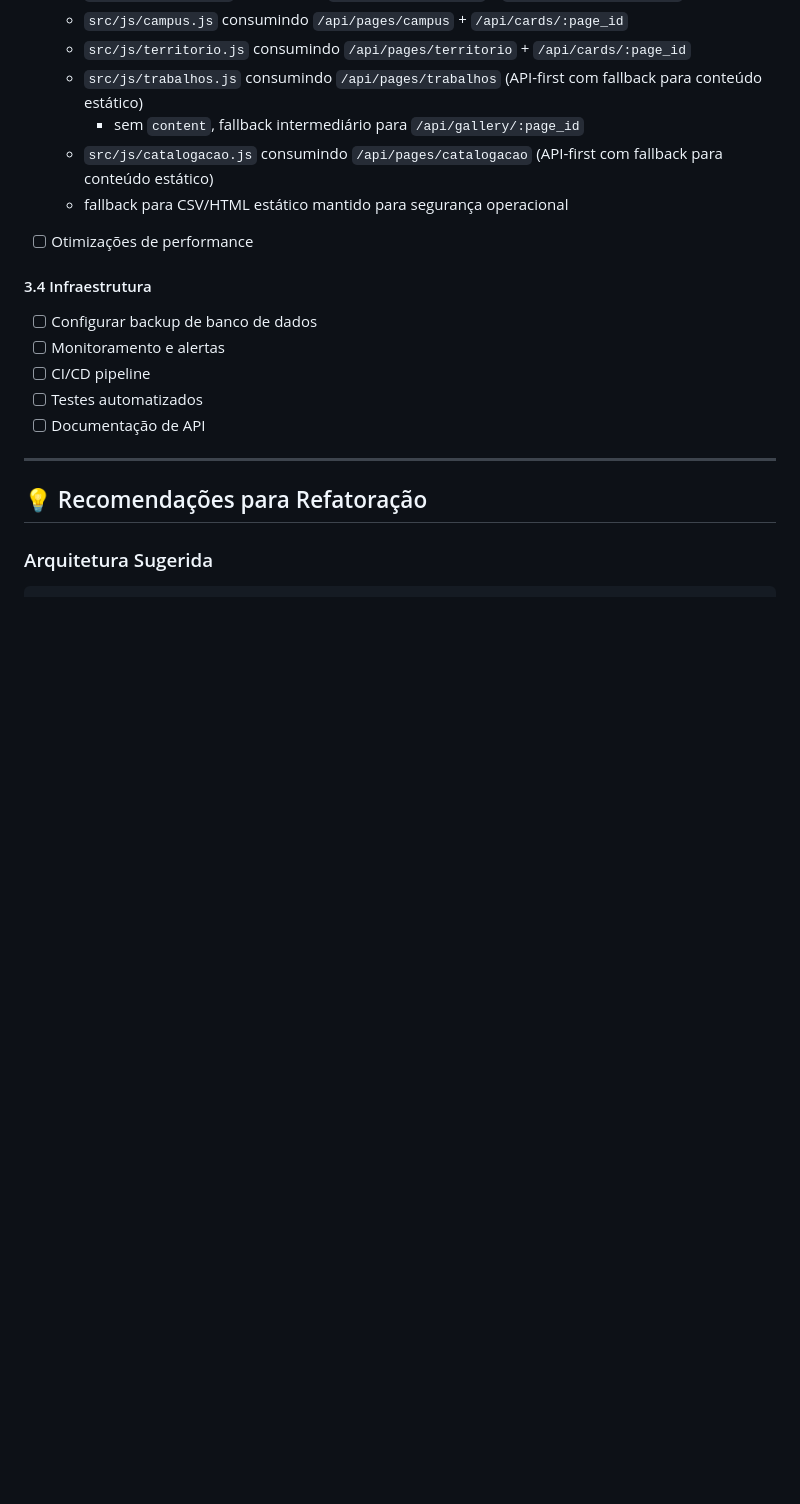
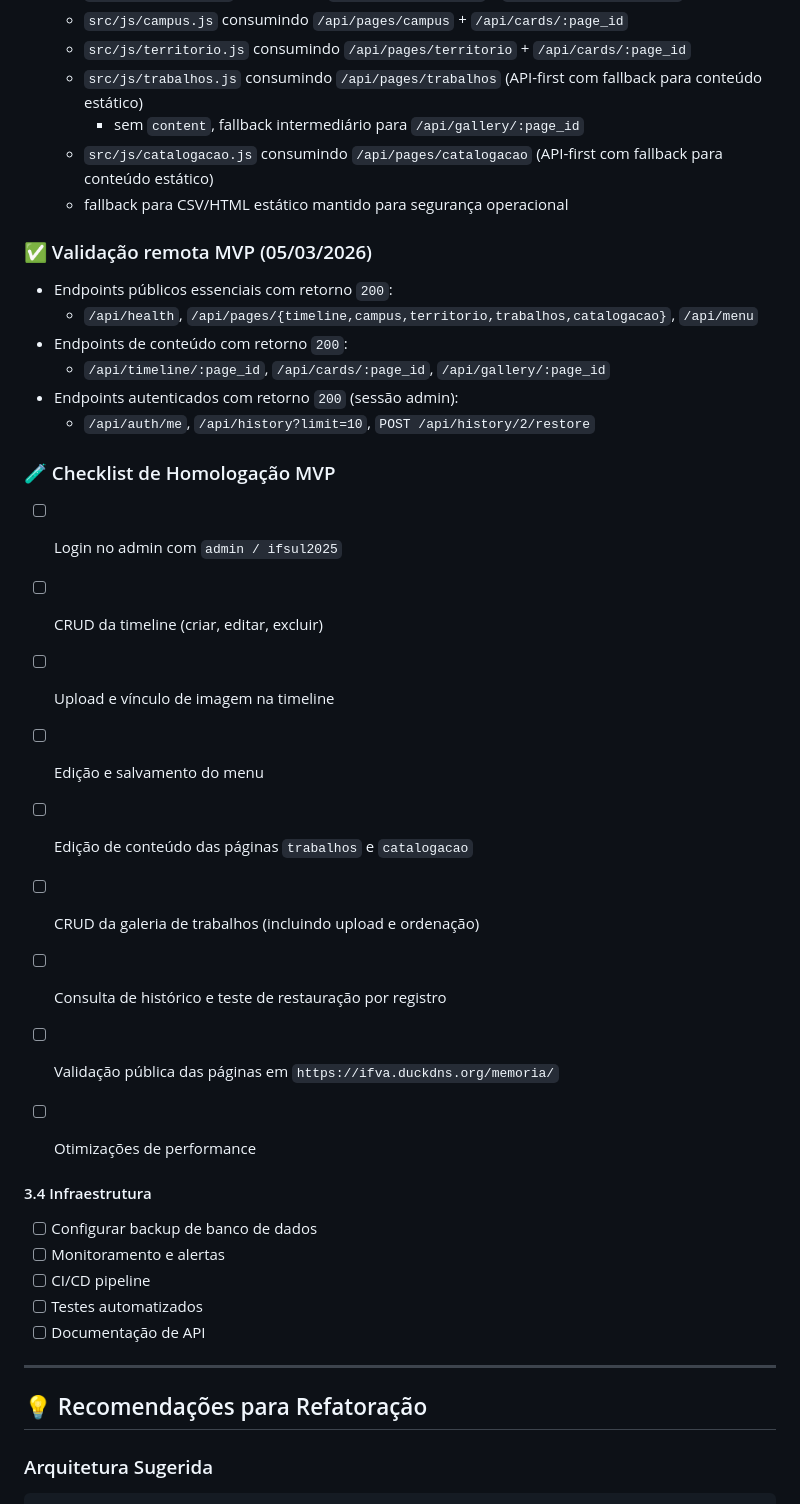
Before and after one commit to mvmvasconcelos/site-memoria-ifsul-venancio, a Markdown page: MIGRACAO_ANALISE.md, the part around one of its changes. GitHub-like rendering; blank space fills up the shorter version.

Commit message:
docs: status e checklist do MVP

```diff
--- a/MIGRACAO_ANALISE.md
+++ b/MIGRACAO_ANALISE.md
@@ -863,6 +869,26 @@ site-memoria-ifsul-venancio/
     - sem `content`, fallback intermediário para `/api/gallery/:page_id`
   - `src/js/catalogacao.js` consumindo `/api/pages/catalogacao` (API-first com fallback para conteúdo estático)
   - fallback para CSV/HTML estático mantido para segurança operacional
+
+### ✅ Validação remota MVP (05/03/2026)
+
+- Endpoints públicos essenciais com retorno `200`:
+  - `/api/health`, `/api/pages/{timeline,campus,territorio,trabalhos,catalogacao}`, `/api/menu`
+- Endpoints de conteúdo com retorno `200`:
+  - `/api/timeline/:page_id`, `/api/cards/:page_id`, `/api/gallery/:page_id`
+- Endpoints autenticados com retorno `200` (sessão admin):
+  - `/api/auth/me`, `/api/history?limit=10`, `POST /api/history/2/restore`
+
+### 🧪 Checklist de Homologação MVP
+
+- [ ] Login no admin com `admin / ifsul2025`
+- [ ] CRUD da timeline (criar, editar, excluir)
+- [ ] Upload e vínculo de imagem na timeline
+- [ ] Edição e salvamento do menu
+- [ ] Edição de conteúdo das páginas `trabalhos` e `catalogacao`
+- [ ] CRUD da galeria de trabalhos (incluindo upload e ordenação)
+- [ ] Consulta de histórico e teste de restauração por registro
+- [ ] Validação pública das páginas em `https://ifva.duckdns.org/memoria/`
 
 - [ ] Otimizações de performance
 
```
Also changed, not shown: other parts of MIGRACAO_ANALISE.md (+13 -7 lines).
